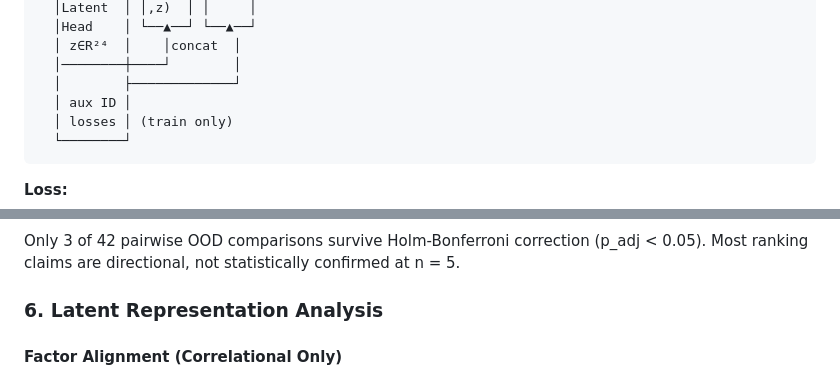
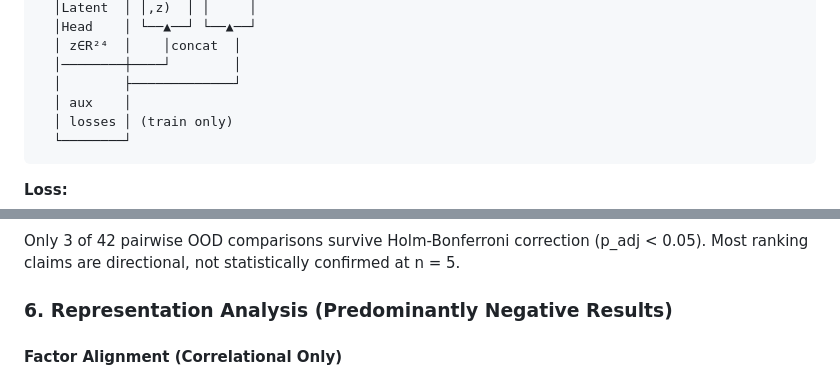
Before and after one commit to fjkrch/g1-factorized-latent-locomotion, a Markdown page: README.md, 2 parts joined by grey strips. GitHub-like rendering.

````diff
--- a/README.md
+++ b/README.md
@@ -51,7 +47,7 @@ The factored latent shows partial correlational alignment with dynamics paramete
   │ z∈R²⁴  │    │concat  │
   │────────┼────┘        │
   │        ├─────────────┘
-  │ aux ID │
+  │ aux    │
   │ losses │ (train only)
   └────────┘
 ```
@@ -348,7 +344,7 @@ All models show sensitivity < 0.10 even at 3.3× the training range (delay = 10)
 
 Only 3 of 42 pairwise OOD comparisons survive Holm-Bonferroni correction (p_adj < 0.05). Most ranking claims are directional, not statistically confirmed at n = 5.
 
-### 6. Latent Representation Analysis
+### 6. Representation Analysis (Predominantly Negative Results)
 
 #### Factor Alignment (Correlational Only)
 
````
Also changed, not shown: other parts of README.md (+17 -21 lines).
